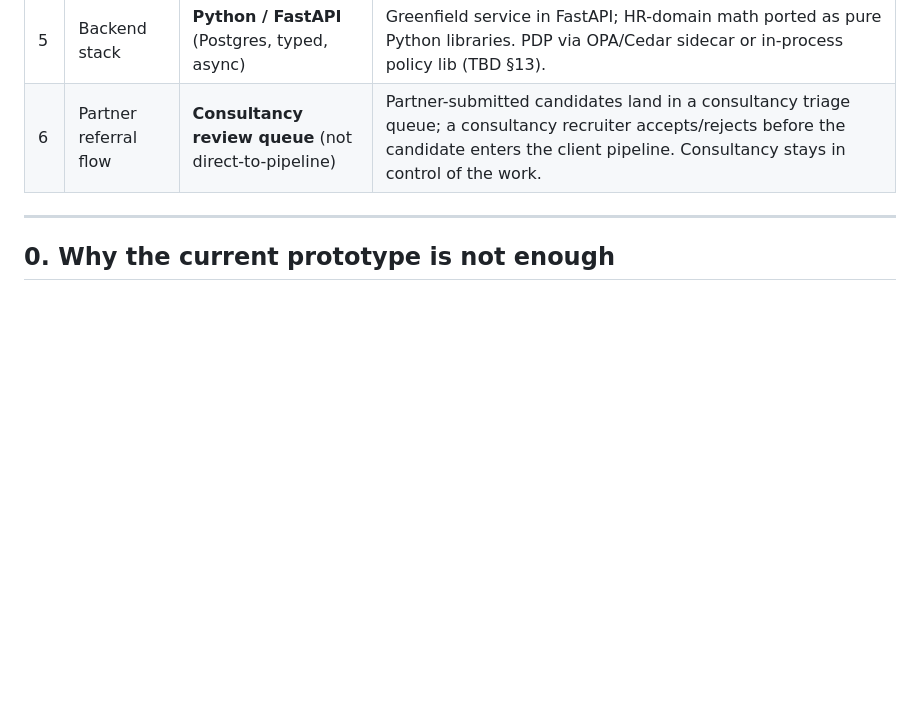
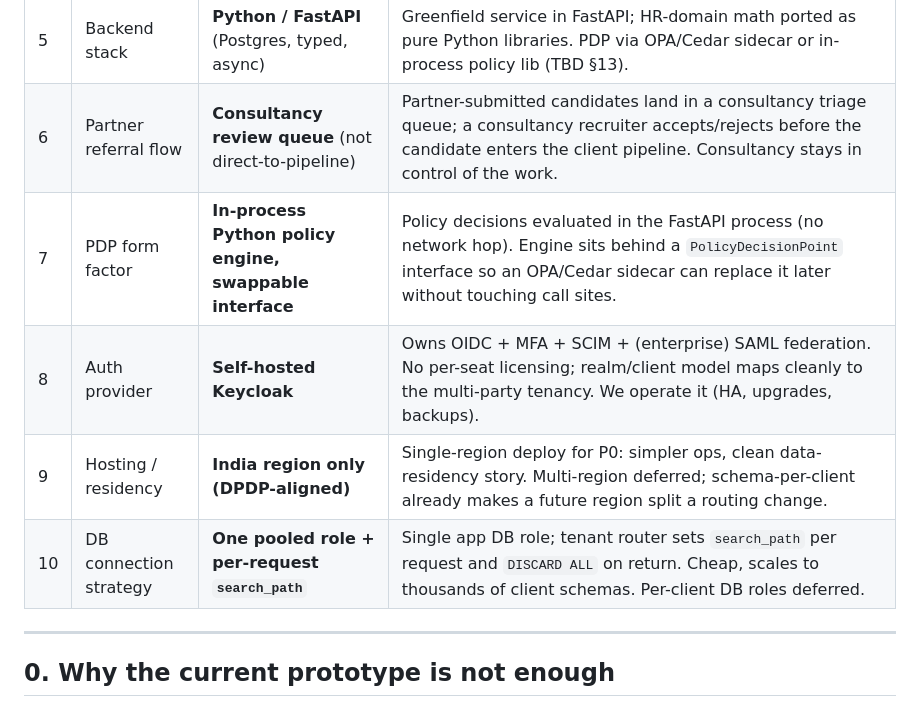
Before and after one commit to hardik14122k-ux/claude, a Markdown page: docs/EDEN_ARCHITECTURE.md, the part around one of its changes. Rendered like a GitHub page; blank space fills up the shorter version.

```diff
--- a/docs/EDEN_ARCHITECTURE.md
+++ b/docs/EDEN_ARCHITECTURE.md
@@ -20,6 +20,10 @@
 | 4 | Partner depth | **Full transparency + can refer candidates** | Partner is a bridge/mediator: complete read visibility over the *entire recruitment process* for referred clients, may submit candidate referrals, sees own commissions — but performs none of the recruitment work (consultancy does). |
 | 5 | Backend stack | **Python / FastAPI** (Postgres, typed, async) | Greenfield service in FastAPI; HR-domain math ported as pure Python libraries. PDP via OPA/Cedar sidecar or in-process policy lib (TBD §13). |
 | 6 | Partner referral flow | **Consultancy review queue** (not direct-to-pipeline) | Partner-submitted candidates land in a consultancy triage queue; a consultancy recruiter accepts/rejects before the candidate enters the client pipeline. Consultancy stays in control of the work. |
+| 7 | PDP form factor | **In-process Python policy engine, swappable interface** | Policy decisions evaluated in the FastAPI process (no network hop). Engine sits behind a `PolicyDecisionPoint` interface so an OPA/Cedar sidecar can replace it later without touching call sites. |
+| 8 | Auth provider | **Self-hosted Keycloak** | Owns OIDC + MFA + SCIM + (enterprise) SAML federation. No per-seat licensing; realm/client model maps cleanly to the multi-party tenancy. We operate it (HA, upgrades, backups). |
+| 9 | Hosting / residency | **India region only (DPDP-aligned)** | Single-region deploy for P0: simpler ops, clean data-residency story. Multi-region deferred; schema-per-client already makes a future region split a routing change. |
+| 10 | DB connection strategy | **One pooled role + per-request `search_path`** | Single app DB role; tenant router sets `search_path` per request and `DISCARD ALL` on return. Cheap, scales to thousands of client schemas. Per-client DB roles deferred. |
 
 ---
 
```
Also changed, not shown: other parts of docs/EDEN_ARCHITECTURE.md (+46 -29 lines).
